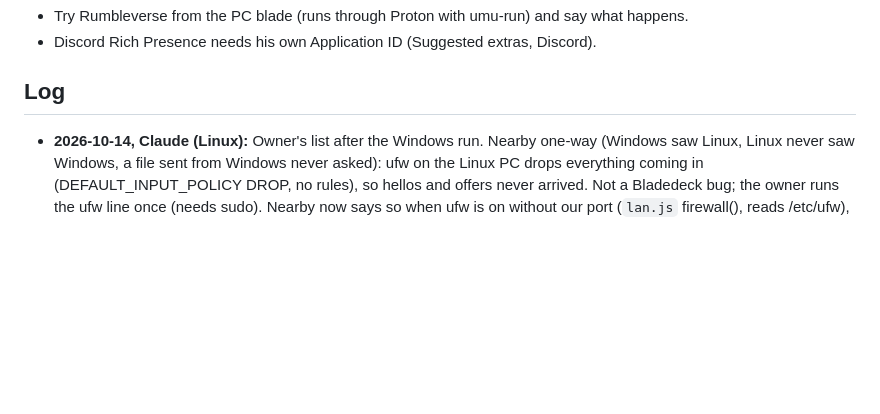
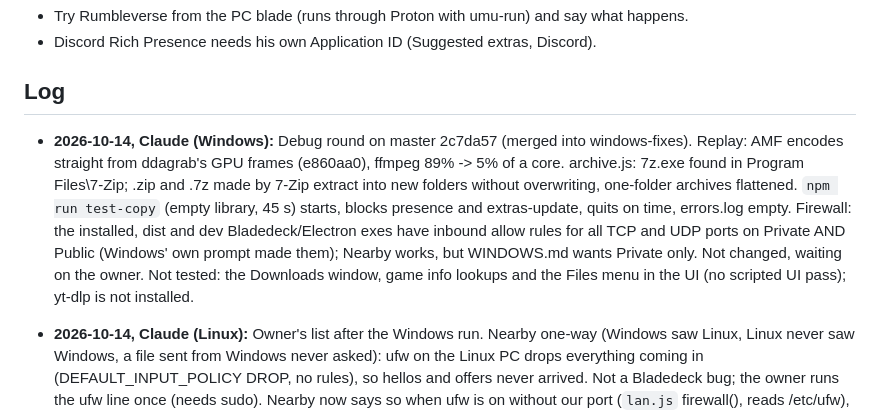
Before and after one commit to mangomalango/bladedeck, a Markdown page: HANDOFF.md, the part around the change. Drawn GitHub-style; blank space fills up the shorter version.

Commit message:
HANDOFF: Windows debug round (7-Zip, test copy, firewall rules)
Co-Authored-By: Claude Opus 5.5 <noreply@anthropic.com>

```diff
--- a/HANDOFF.md
+++ b/HANDOFF.md
@@ -18,6 +18,16 @@ starting it, and move it to the log when done. One assistant edits code at a tim
 - Discord Rich Presence needs his own Application ID (Suggested extras, Discord).
 
 ## Log
+
+- **2026-10-14, Claude (Windows):** Debug round on master 2c7da57 (merged into windows-fixes).
+  Replay: AMF encodes straight from ddagrab's GPU frames (e860aa0), ffmpeg 89% -> 5% of a core.
+  archive.js: 7z.exe found in Program Files\7-Zip; .zip and .7z made by 7-Zip extract into new
+  folders without overwriting, one-folder archives flattened. `npm run test-copy` (empty library,
+  45 s) starts, blocks presence and extras-update, quits on time, errors.log empty. Firewall: the
+  installed, dist and dev Bladedeck/Electron exes have inbound allow rules for all TCP and UDP
+  ports on Private AND Public (Windows' own prompt made them); Nearby works, but WINDOWS.md wants
+  Private only. Not changed, waiting on the owner. Not tested: the Downloads window, game info
+  lookups and the Files menu in the UI (no scripted UI pass); yt-dlp is not installed.
 
 - **2026-10-14, Claude (Linux):** Owner's list after the Windows run.
   Nearby one-way (Windows saw Linux, Linux never saw Windows, a file sent from Windows never asked):
```
